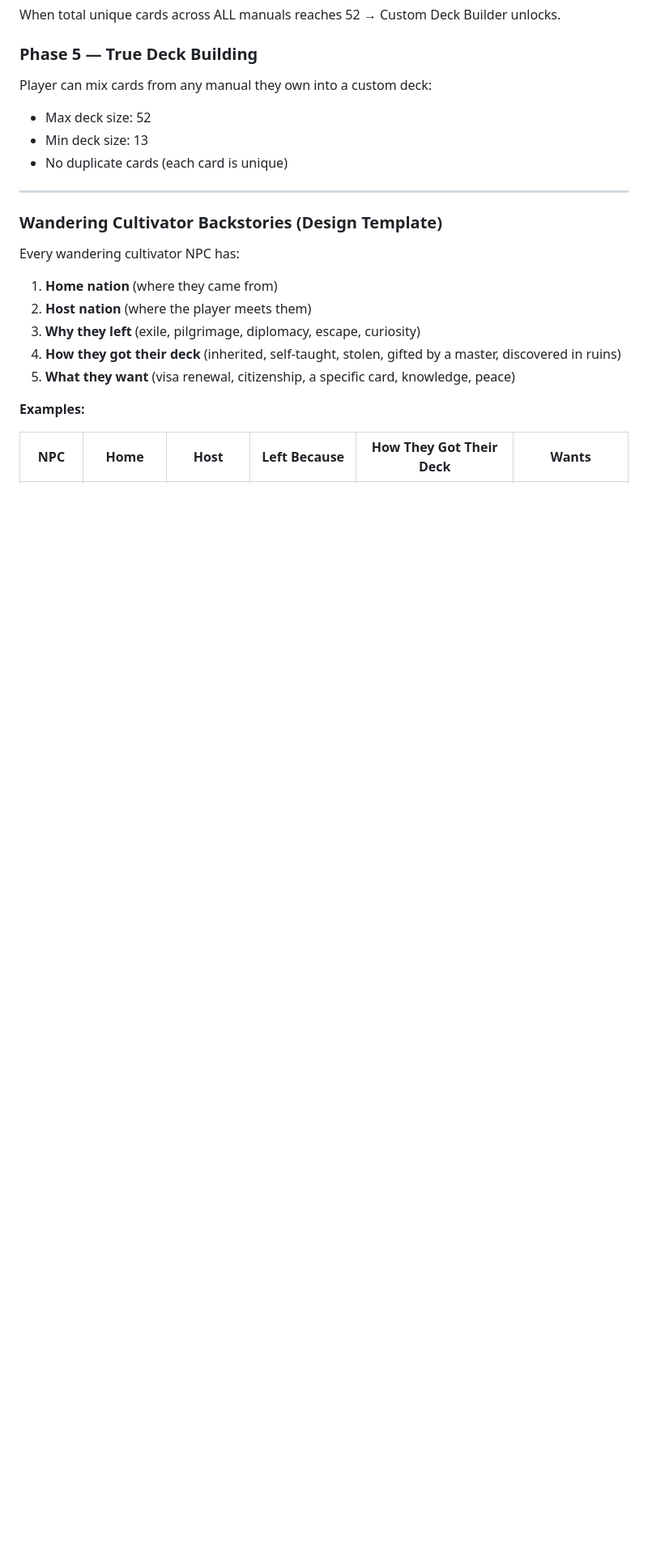
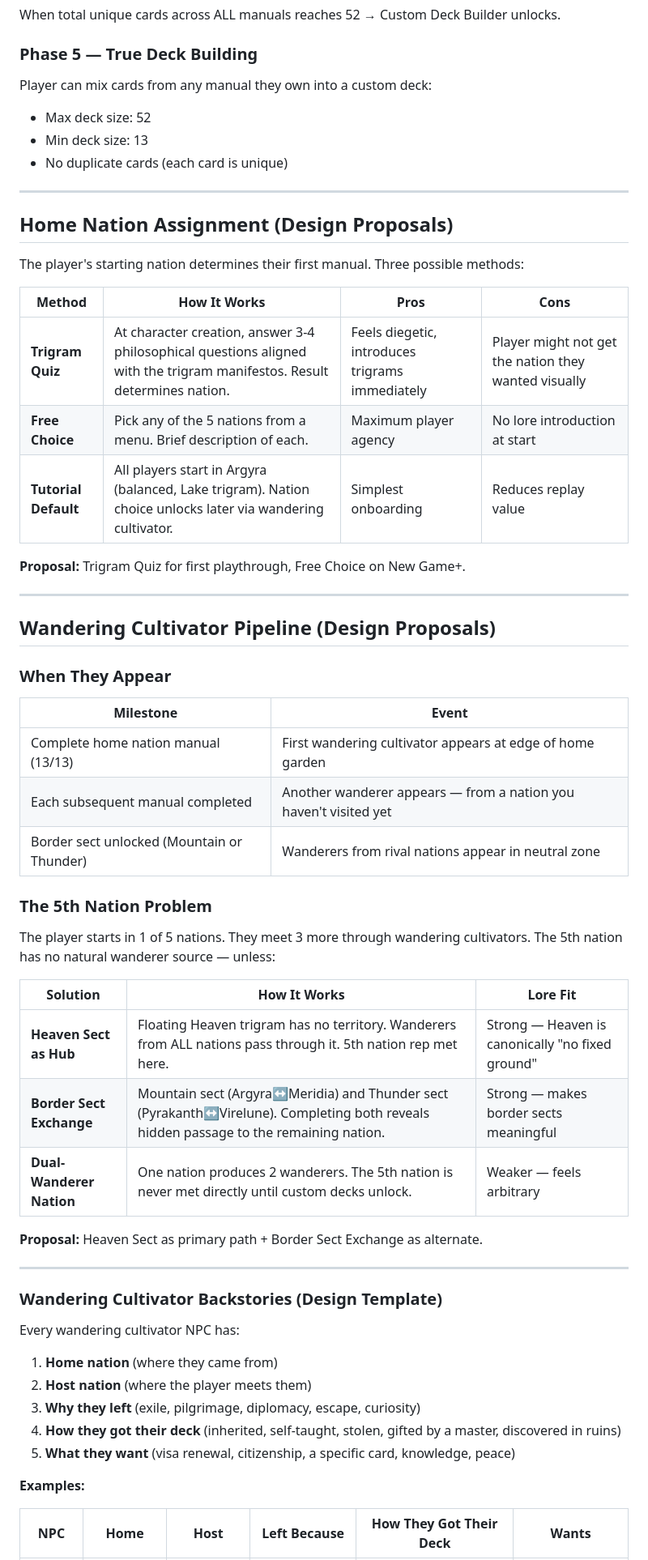
Before and after one commit to wendell-britt/inner-garden, a Markdown page: SPEC_DECK_MECHANICS.md, the part around the change. Shown at 81% size. GitHub-like rendering; blank space fills up the shorter version.

Commit message:
feat: home nation assignment proposals (trigram quiz/free choice/tutorial) + wandering cultivator pipeline + 5th nation problem solutions

```diff
--- a/SPEC_DECK_MECHANICS.md
+++ b/SPEC_DECK_MECHANICS.md
@@ -156,6 +156,44 @@ Player can mix cards from any manual they own into a custom deck:
 - Max deck size: 52
 - Min deck size: 13
 - No duplicate cards (each card is unique)
+
+---
+
+## Home Nation Assignment (Design Proposals)
+
+The player's starting nation determines their first manual. Three possible methods:
+
+| Method | How It Works | Pros | Cons |
+|--------|-------------|------|------|
+| **Trigram Quiz** | At character creation, answer 3-4 philosophical questions aligned with the trigram manifestos. Result determines nation. | Feels diegetic, introduces trigrams immediately | Player might not get the nation they wanted visually |
+| **Free Choice** | Pick any of the 5 nations from a menu. Brief description of each. | Maximum player agency | No lore introduction at start |
+| **Tutorial Default** | All players start in Argyra (balanced, Lake trigram). Nation choice unlocks later via wandering cultivator. | Simplest onboarding | Reduces replay value |
+
+**Proposal:** Trigram Quiz for first playthrough, Free Choice on New Game+.
+
+---
+
+## Wandering Cultivator Pipeline (Design Proposals)
+
+### When They Appear
+
+| Milestone | Event |
+|-----------|-------|
+| Complete home nation manual (13/13) | First wandering cultivator appears at edge of home garden |
+| Each subsequent manual completed | Another wanderer appears — from a nation you haven't visited yet |
+| Border sect unlocked (Mountain or Thunder) | Wanderers from rival nations appear in neutral zone |
+
+### The 5th Nation Problem
+
+The player starts in 1 of 5 nations. They meet 3 more through wandering cultivators. The 5th nation has no natural wanderer source — unless:
+
+| Solution | How It Works | Lore Fit |
+|----------|-------------|----------|
+| **Heaven Sect as Hub** | Floating Heaven trigram has no territory. Wanderers from ALL nations pass through it. 5th nation rep met here. | Strong — Heaven is canonically "no fixed ground" |
+| **Border Sect Exchange** | Mountain sect (Argyra↔Meridia) and Thunder sect (Pyrakanth↔Virelune). Completing both reveals hidden passage to the remaining nation. | Strong — makes border sects meaningful |
+| **Dual-Wanderer Nation** | One nation produces 2 wanderers. The 5th nation is never met directly until custom decks unlock. | Weaker — feels arbitrary |
+
+**Proposal:** Heaven Sect as primary path + Border Sect Exchange as alternate.
 
 ---
 
```
